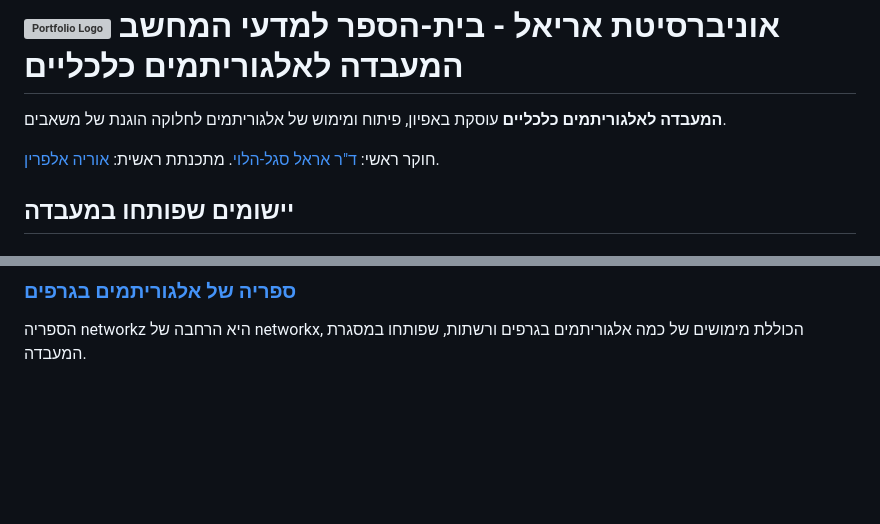
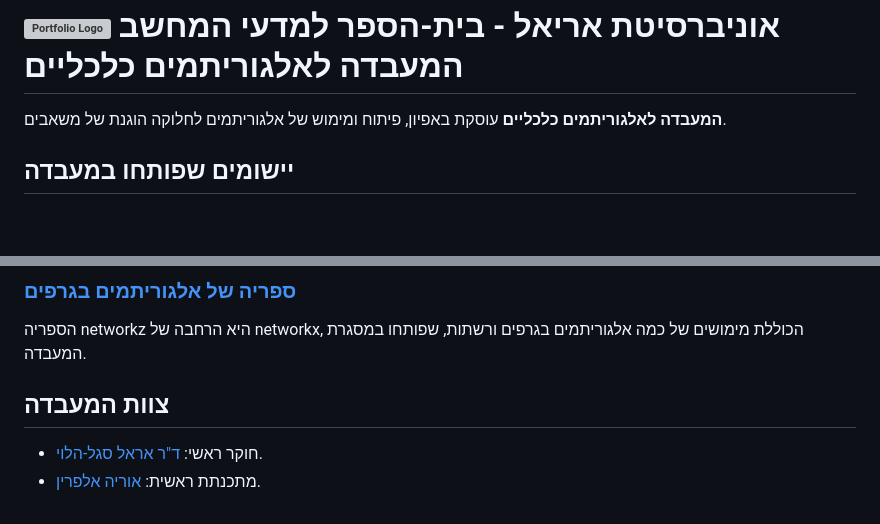
Before and after one commit to ariel-research/ariel-research, a Markdown page: src/content/projects.md, 2 parts joined by grey strips. Rendered like a GitHub page; blank space fills up the shorter version; grey boxes are pictures that could not be loaded.

```diff
--- a/src/content/projects.md
+++ b/src/content/projects.md
@@ -9,8 +9,6 @@
 <div dir="rtl" lang="he">
 
 **המעבדה לאלגוריתמים כלכליים** עוסקת באפיון, פיתוח ומימוש של אלגוריתמים לחלוקה הוגנת של משאבים.
-
-חוקר ראשי: [ד"ר אראל סגל-הלוי](http://erelsgl.github.io). מתכנתת ראשית: [אוריה אלפרין](https://github.com/oriyalp).
 
 
 ## יישומים שפותחו במעבדה
@@ -84,3 +82,9 @@
 ### [ספריה של אלגוריתמים בגרפים](https://github.com/ariel-research/networkz)
 
 הספריה networkz היא הרחבה של networkx, הכוללת מימושים של כמה אלגוריתמים בגרפים ורשתות, שפותחו במסגרת המעבדה.
+
+
+## צוות המעבדה
+
+* חוקר ראשי: [ד"ר אראל סגל-הלוי](http://erelsgl.github.io).
+* מתכנתת ראשית: [אוריה אלפרין](https://github.com/oriyalp).
```
